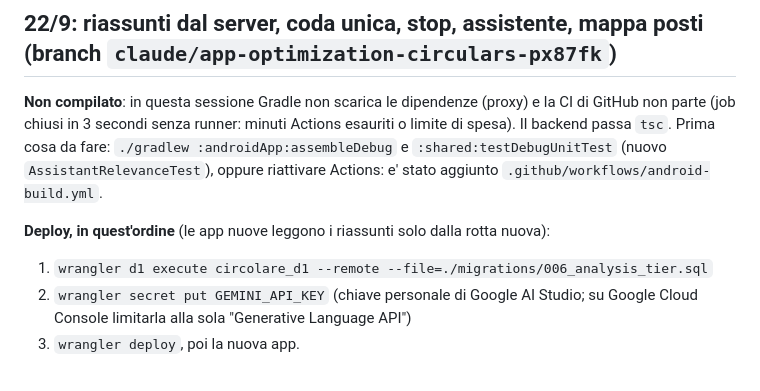
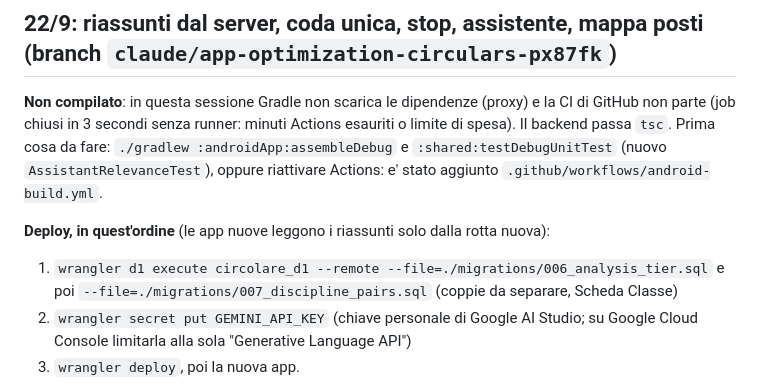
Before and after one commit to AtomoGentile/AILA, a Markdown page: TODO.md, the part around the change. Drawn GitHub-style.

Commit message:
TODO: migrazione 007 nell'ordine di deploy
Co-Authored-By: Claude Opus 5.5 <noreply@anthropic.com>
Claude-Session: https://claude.ai/code/session_01VJ8BSR5e7qmk9JEEJDqnqY

```diff
--- a/TODO.md
+++ b/TODO.md
@@ -12,7 +12,8 @@ backend passa `tsc`. Prima cosa da fare: `./gradlew :androidApp:assembleDebug` e
 stato aggiunto `.github/workflows/android-build.yml`.
 
 **Deploy, in quest'ordine** (le app nuove leggono i riassunti solo dalla rotta nuova):
-1. `wrangler d1 execute circolare_d1 --remote --file=./migrations/006_analysis_tier.sql`
+1. `wrangler d1 execute circolare_d1 --remote --file=./migrations/006_analysis_tier.sql` e poi
+   `--file=./migrations/007_discipline_pairs.sql` (coppie da separare, Scheda Classe)
 2. `wrangler secret put GEMINI_API_KEY` (chiave personale di Google AI Studio; su Google Cloud
    Console limitarla alla sola "Generative Language API")
 3. `wrangler deploy`, poi la nuova app.
```
